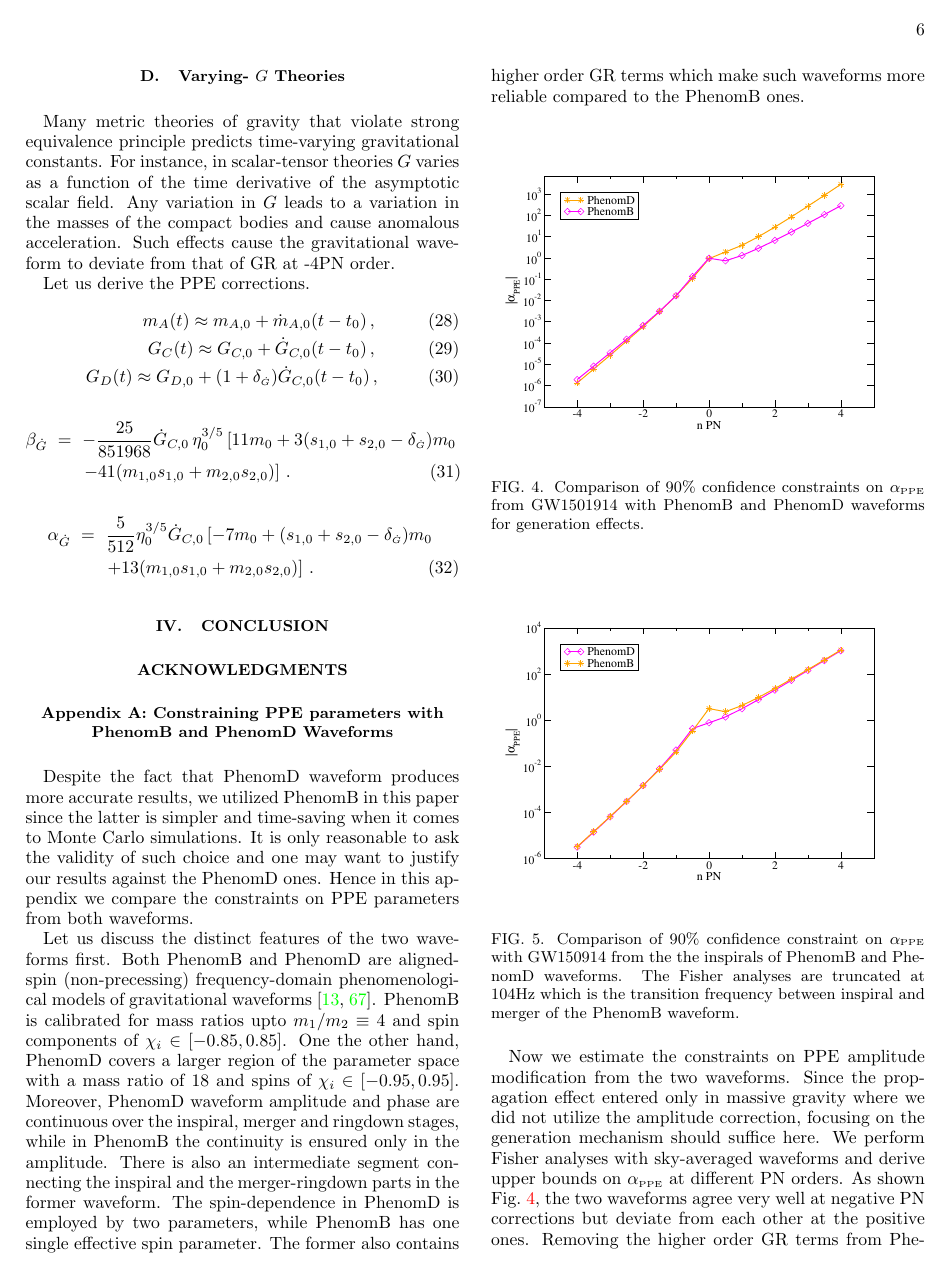
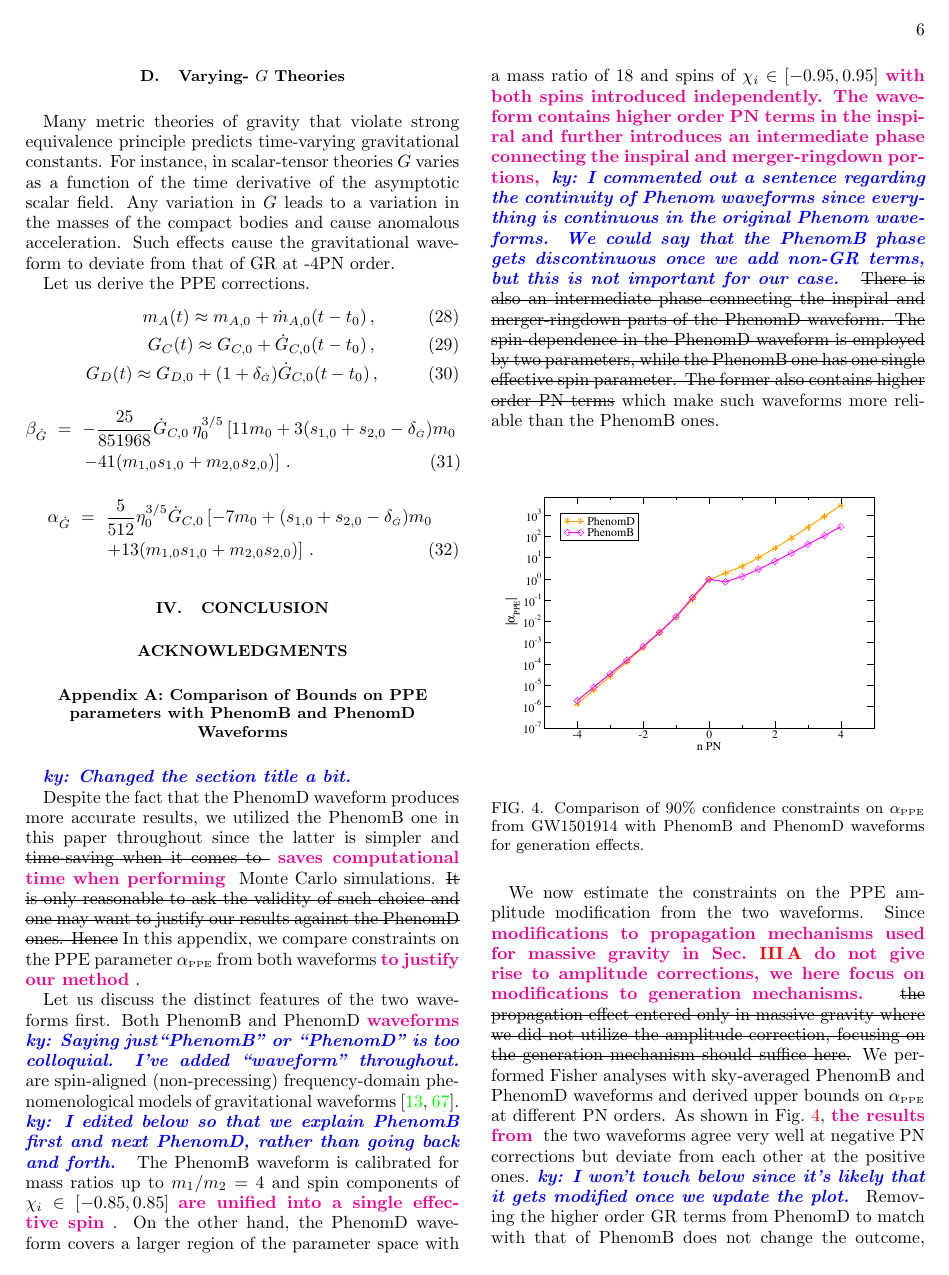
Before and after one commit to stshammi/ppE-Numerical, a LaTeX paper (Draft/ppE-Numerical.tex): page 6 of 8. Compiled offline with pdfLaTeX.

Commit message:
appendix edited

```diff
--- a/Draft/ppE-Numerical.tex
+++ b/Draft/ppE-Numerical.tex
@@ -409,12 +410,21 @@ Let us derive the PPE corrections.
 \section{Conclusion}
 \acknowledgments
  \appendix
-\section{Constraining PPE parameters with PhenomB and PhenomD Waveforms}\label{Appendix}
+%\section{Constraining PPE parameters with PhenomB and PhenomD Waveforms}\label{Appendix}
+\section{Comparison of Bounds on PPE parameters with PhenomB and PhenomD Waveforms}\label{Appendix}
+\ky{Changed the section title a bit.}
+
 %Introduction
-Despite the fact that PhenomD waveform produces more accurate results, we utilized PhenomB  in this paper since the latter is simpler and time-saving when it comes to Monte Carlo simulations. It is only reasonable to ask the validity of such choice and one may want to justify our results against the PhenomD ones. Hence in this appendix we compare the constraints on PPE parameters from both waveforms.
+Despite the fact that the PhenomD waveform produces more accurate results, we utilized the PhenomB one in this paper throughout since the latter is simpler and \sout{time-saving when it comes to } \kent{saves computational time when performing} Monte Carlo simulations. \sout{It is only reasonable to ask the validity of such choice and one may want to justify our results against the PhenomD ones. Hence} In this appendix, we compare constraints on the PPE parameter $\alpha_\PPE$ from both waveforms \kent{to justify our method}.
 
  %Comparison of waveforms
-Let us discuss the distinct features of the two waveforms first. Both PhenomB and PhenomD are aligned-spin (non-precessing) frequency-domain phenomenological models of gravitational waveforms~\cite{Ajith:2009bn,Khan:2015jqa}. PhenomB is calibrated for mass ratios upto $m_1/m_2\equiv4$ and spin components of $\chi_i\in[-0.85,0.85]$. One the other hand, PhenomD covers a larger region of the parameter space with a mass ratio of 18 and spins of $\chi_i\in[-0.95,0.95]$. Moreover, PhenomD waveform amplitude and phase are continuous over the  inspiral, merger and  ringdown stages, while in PhenomB the continuity is ensured only in the amplitude. There is also an intermediate segment connecting the inspiral and the merger-ringdown parts in the former waveform. The spin-dependence in PhenomD is employed by two parameters, while PhenomB has one single effective spin parameter. The former also contains higher order GR terms which make such waveforms more reliable compared to the PhenomB ones.
+Let us discuss the distinct features of the two waveforms first. Both PhenomB and PhenomD \kent{waveforms} \ky{Saying just``PhenomB'' or ``PhenomD'' is too colloquial. I've added ``waveform'' throughout.} are spin-aligned (non-precessing) frequency-domain phenomenological models of gravitational waveforms~\cite{Ajith:2009bn,Khan:2015jqa}.
+\ky{I edited below so that we explain PhenomB first and next PhenomD, rather than going back and forth.}
+The PhenomB waveform is calibrated for mass ratios up to $m_1/m_2 = 4$ and spin components of $\chi_i\in[-0.85,0.85]$ \kent{are unified into a single effective spin}. On the other hand, the PhenomD waveform covers a larger region of the parameter space with a mass ratio of 18 and spins of $\chi_i\in[-0.95,0.95]$ \kent{with both spins introduced independently. The waveform  contains higher order PN terms in the inspiral and further introduces an intermediate phase connecting the inspiral and merger-ringdown portions,}
+%Moreover, the PhenomD amplitude and phase are continuous over the inspiral, merger and  ringdown stages, while in PhenomB the continuity is ensured only in the amplitude.
+\ky{I commented out a sentence regarding the continuity of Phenom waveforms since everything is continuous in the original Phenom waveforms. We could say that the PhenomB phase gets discontinuous once we add non-GR terms, but this is not important for our case.}
+\sout{There is also an intermediate phase connecting the inspiral and merger-ringdown parts of the PhenomD waveform. The spin-dependence in the PhenomD waveform is employed by two parameters, while the PhenomB  one has one single effective spin parameter. The former also contains higher order PN terms}
+which make such waveforms more reliable than the PhenomB ones.
 
 \begin{figure}[htb]
 \includegraphics[width=8.5cm]{phenomBvsphenomD.pdf}
@@ -424,11 +434,13 @@ Let us discuss the distinct features of the two waveforms first. Both PhenomB an
 
 \begin{figure}[htb]
 \includegraphics[width=8.5cm]{phenomBvsphenomD-insp.pdf}
-\caption{Comparison of 90\% confidence constraint on $\alpha_{\PPE}$ with GW150914 from the the inspirals of PhenomB and PhenomD waveforms. The Fisher analyses are truncated at 104Hz which is the transition frequency between inspiral and merger of the PhenomB waveform.}
+\caption{\sout{Comparison of 90\% confidence constraint on $\alpha_{\PPE}$ with GW150914 from the the inspirals of PhenomB and PhenomD waveforms.} \kent{Similar to Fig.~\ref{fig:phenomBvsD} but with inspirals only.} The Fisher analyses are truncated at 104Hz which is the transition frequency between inspiral and merger of the PhenomB waveform, \kent{and we use the inspiral portion of the PhenomD waveform all the way up to this cutoff frequency.}}
 \label{fig:phenomBvsD-insp}
 \end{figure}
 
 %Amplitude corrction
-Now we estimate the constraints on PPE amplitude modification from the two waveforms. Since the propagation effect entered only in massive gravity where we did not utilize the amplitude correction, focusing on the generation mechanism should suffice here. We perform Fisher analyses with sky-averaged waveforms and derive upper bounds on $\alpha_{\PPE}$ at different PN orders. As shown Fig.~\ref{fig:phenomBvsD}, the two waveforms agree very well at negative PN corrections but deviate from each other at the positive ones. Removing the higher order GR terms from PhenomD to match with that of PhenomB does not change the outcome, which eliminates such terms as sources of discrepancy. On the other hand, truncating the Fisher analyses at the end of inspiral phase show significant agreement between the two waveforms at $n>0$, suggesting a considerable amount of deviation coming from the intermediate-merger-ringdown portion (Fig.~\ref{fig:phenomBvsD-insp}).
+We now estimate the constraints on the PPE amplitude modification from the two waveforms. Since \kent{modifications to propagation mechanisms used for massive gravity in Sec.~\ref{sec:massive} do not give rise to amplitude corrections, we here focus on modifications to generation mechanisms.}
+\sout{the propagation effect entered only in massive gravity where we did not utilize the amplitude correction, focusing on the generation mechanism should suffice here.} We performed Fisher analyses with sky-averaged PhenomB and PhenomD waveforms and derived upper bounds on $\alpha_{\PPE}$ at different PN orders. As shown in Fig.~\ref{fig:phenomBvsD}, \kent{the results from} the two waveforms agree very well at negative PN corrections but deviate from each other at the positive ones. \ky{I won't touch below since it's likely that it gets modified once we update the plot.}
+Removing the higher order GR terms from PhenomD to match with that of PhenomB does not change the outcome, which eliminates such terms as sources of discrepancy. On the other hand, truncating the Fisher analyses at the end of inspiral phase show significant agreement between the two waveforms at $n>0$, suggesting a considerable amount of deviation coming from the intermediate-merger-ringdown portion (Fig.~\ref{fig:phenomBvsD-insp}).
 
 %Conclusion
```
Also changed, not shown: Draft/ppE-Numerical.tex (3 more changed lines).
